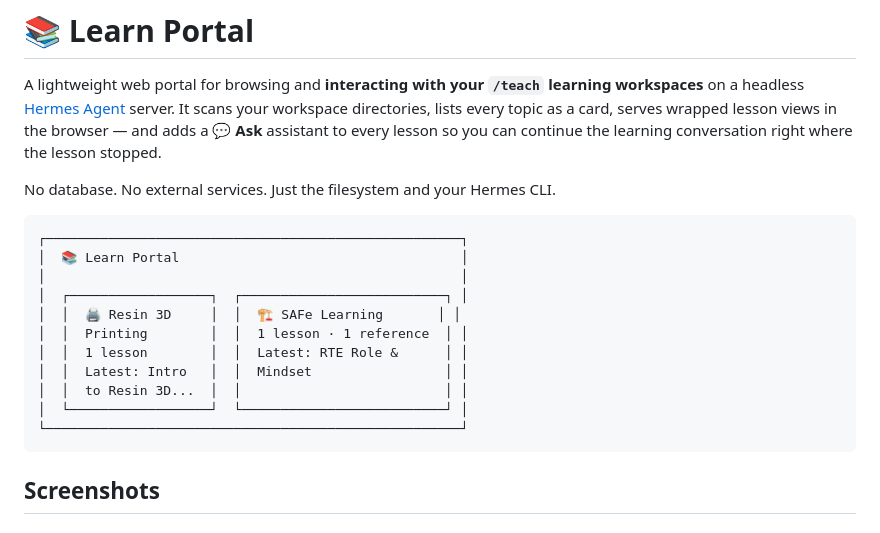
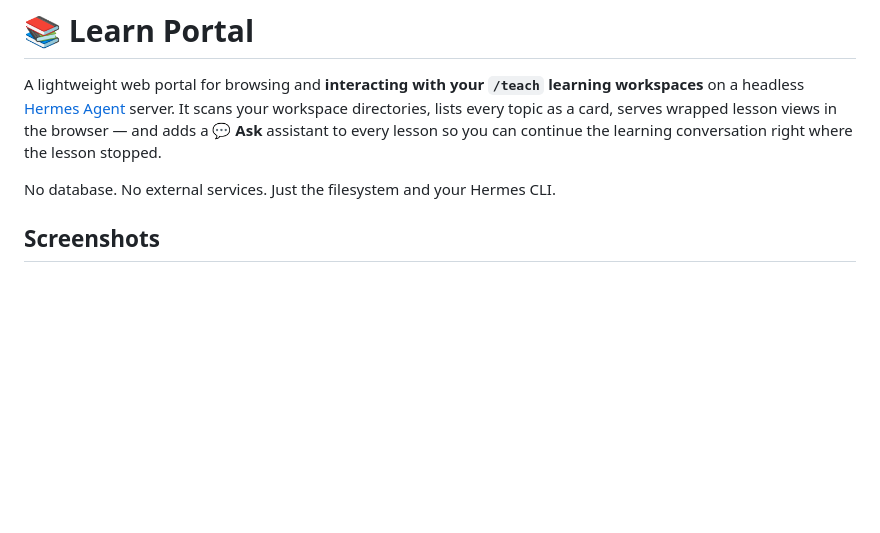
Before and after one commit to davelandrygmail/learn-portal, a Markdown page: README.md, the part around one of its changes. Rendered like a GitHub page; blank space fills up the shorter version.

````diff
--- a/README.md
+++ b/README.md
@@ -8,20 +8,6 @@ lesson so you can continue the learning conversation right where the lesson
 stopped.
 
 No database. No external services. Just the filesystem and your Hermes CLI.
-
-```
-┌─────────────────────────────────────────────────────┐
-│  📚 Learn Portal                                    │
-│                                                     │
-│  ┌──────────────────┐  ┌──────────────────────────┐ │
-│  │  🖨️ Resin 3D     │  │  🏗️ SAFe Learning       │ │
-│  │  Printing        │  │  1 lesson · 1 reference  │ │
-│  │  1 lesson        │  │  Latest: RTE Role &      │ │
-│  │  Latest: Intro   │  │  Mindset                 │ │
-│  │  to Resin 3D...  │  │                          │ │
-│  └──────────────────┘  └──────────────────────────┘ │
-└─────────────────────────────────────────────────────┘
-```
 
 ## Screenshots
 
````
Also changed, not shown: other parts of README.md (+3 -3 lines).
